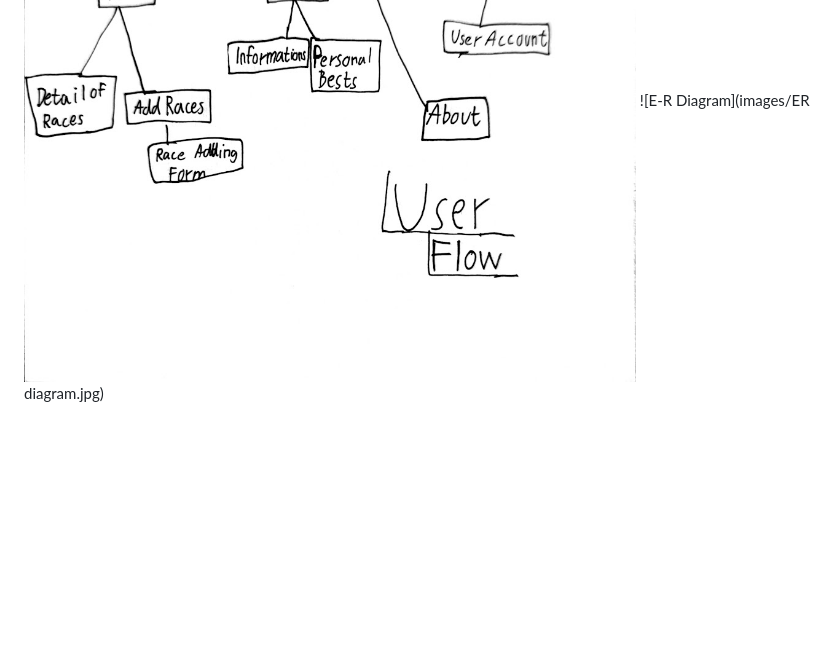
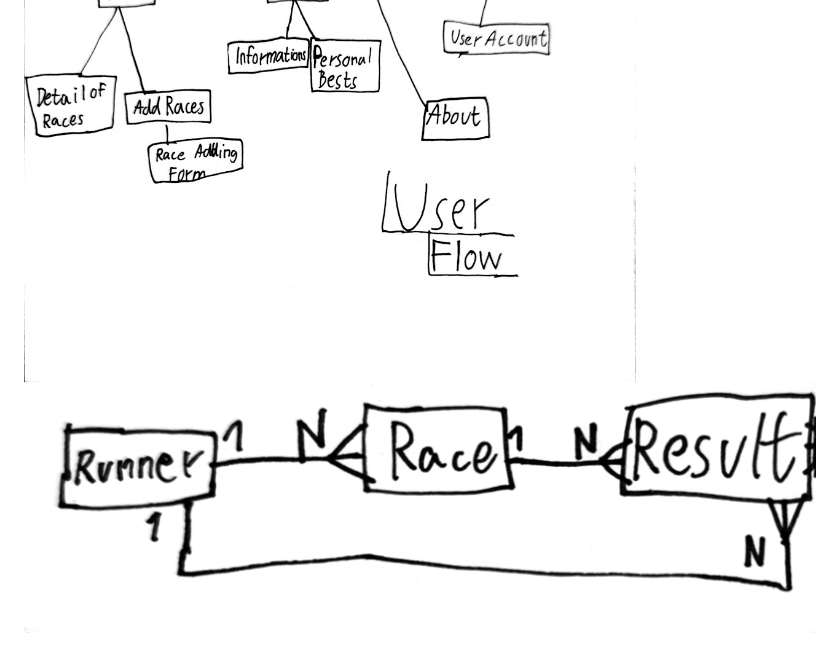
Before and after one commit to gyarab/2025_wt_prj_havlicek, a Markdown page: README.md, the part around the change. Rendered like a GitHub page; pictures changed too: images/ERDiagram.jpg (added); blank space fills up the shorter version.

Commit message:
Domací úkol

```diff
--- a/README.md
+++ b/README.md
@@ -13,4 +13,4 @@ Projekt je implementován pomocí frameworku **Django** a relační **databáze*
 ![Wireframe 1](images/Wireframe1.jpg)
 ![Wireframe 2](images/Wireframe2.jpg)
 ![Diagram](images/Diagram.jpg)
-![E-R Diagram](images/ER diagram.jpg)
+![E-R Diagram](images/ERDiagram.jpg)
```
